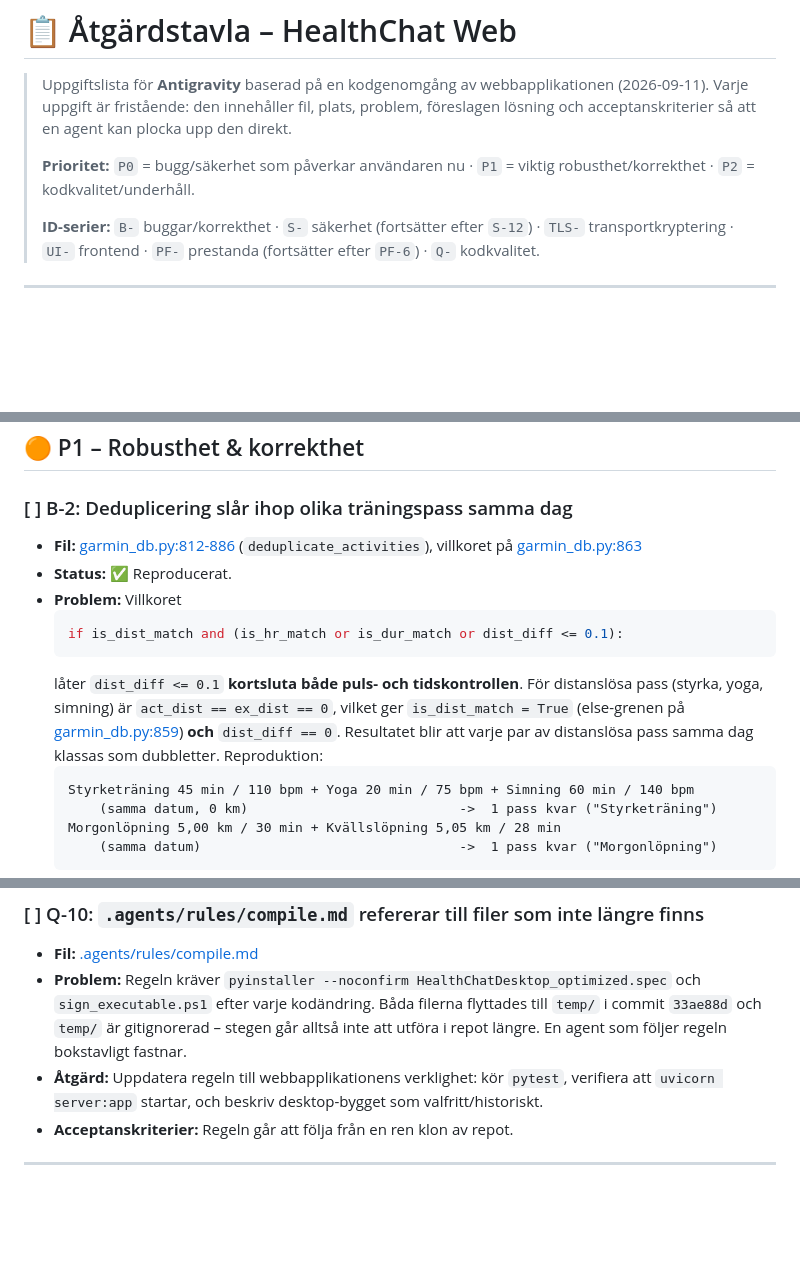
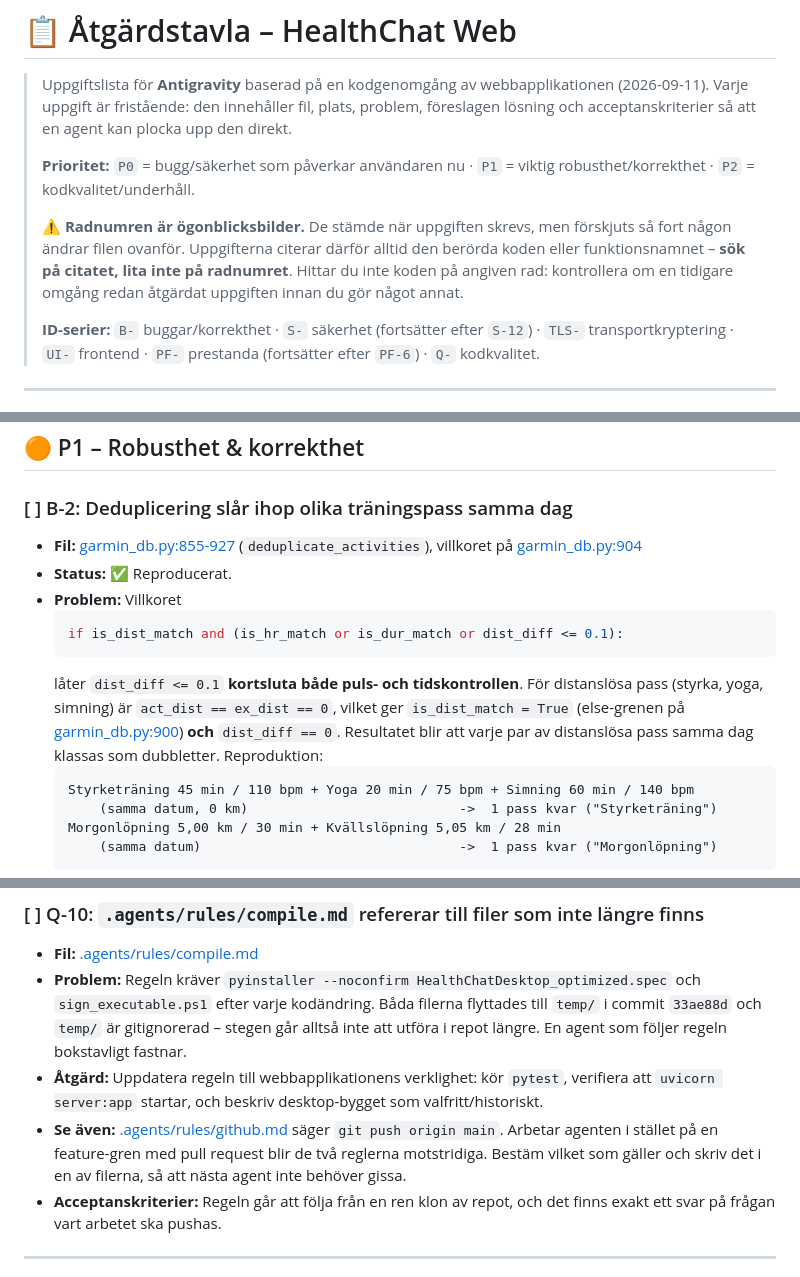
Before and after one commit to anderssjoeberg75/healthchat, a Markdown page: board.md, 3 parts joined by grey strips. Rendered like a GitHub page; blank space fills up the shorter version.

````diff
--- a/board.md
+++ b/board.md
@@ -4,6 +4,11 @@
 > Varje uppgift är fristående: den innehåller fil, plats, problem, föreslagen lösning och acceptanskriterier så att en agent kan plocka upp den direkt.
 >
 > **Prioritet:** `P0` = bugg/säkerhet som påverkar användaren nu · `P1` = viktig robusthet/korrekthet · `P2` = kodkvalitet/underhåll.
+>
+> ⚠️ **Radnumren är ögonblicksbilder.** De stämde när uppgiften skrevs, men förskjuts så fort någon
+> ändrar filen ovanför. Uppgifterna citerar därför alltid den berörda koden eller funktionsnamnet –
+> **sök på citatet, lita inte på radnumret**. Hittar du inte koden på angiven rad: kontrollera om en
+> tidigare omgång redan åtgärdat uppgiften innan du gör något annat.
 >
 > **ID-serier:** `B-` buggar/korrekthet · `S-` säkerhet (fortsätter efter `S-12`) · `TLS-` transportkryptering · `UI-` frontend · `PF-` prestanda (fortsätter efter `PF-6`) · `Q-` kodkvalitet.
 
@@ -192,13 +198,13 @@ av `Q-9` punkt 7.
 ## 🟠 P1 – Robusthet & korrekthet
 
 ### [ ] B-2: Deduplicering slår ihop olika träningspass samma dag
-- **Fil:** [garmin_db.py:812-886](garmin_db.py) (`deduplicate_activities`), villkoret på [garmin_db.py:863](garmin_db.py)
+- **Fil:** [garmin_db.py:855-927](garmin_db.py) (`deduplicate_activities`), villkoret på [garmin_db.py:904](garmin_db.py)
 - **Status:** ✅ Reproducerat.
 - **Problem:** Villkoret
   ```python
   if is_dist_match and (is_hr_match or is_dur_match or dist_diff <= 0.1):
   ```
-  låter `dist_diff <= 0.1` **kortsluta både puls- och tidskontrollen**. För distanslösa pass (styrka, yoga, simning) är `act_dist == ex_dist == 0`, vilket ger `is_dist_match = True` (else-grenen på [garmin_db.py:859](garmin_db.py)) **och** `dist_diff == 0`. Resultatet blir att varje par av distanslösa pass samma dag klassas som dubbletter. Reproduktion:
+  låter `dist_diff <= 0.1` **kortsluta både puls- och tidskontrollen**. För distanslösa pass (styrka, yoga, simning) är `act_dist == ex_dist == 0`, vilket ger `is_dist_match = True` (else-grenen på [garmin_db.py:900](garmin_db.py)) **och** `dist_diff == 0`. Resultatet blir att varje par av distanslösa pass samma dag klassas som dubbletter. Reproduktion:
   ```
   Styrketräning 45 min / 110 bpm + Yoga 20 min / 75 bpm + Simning 60 min / 140 bpm
       (samma datum, 0 km)                           ->  1 pass kvar ("Styrketräning")
@@ -502,7 +508,8 @@ av `Q-9` punkt 7.
 - **Fil:** [.agents/rules/compile.md](.agents/rules/compile.md)
 - **Problem:** Regeln kräver `pyinstaller --noconfirm HealthChatDesktop_optimized.spec` och `sign_executable.ps1` efter varje kodändring. Båda filerna flyttades till `temp/` i commit `33ae88d` och `temp/` är gitignorerad – stegen går alltså inte att utföra i repot längre. En agent som följer regeln bokstavligt fastnar.
 - **Åtgärd:** Uppdatera regeln till webbapplikationens verklighet: kör `pytest`, verifiera att `uvicorn server:app` startar, och beskriv desktop-bygget som valfritt/historiskt.
-- **Acceptanskriterier:** Regeln går att följa från en ren klon av repot.
+- **Se även:** [.agents/rules/github.md](.agents/rules/github.md) säger `git push origin main`. Arbetar agenten i stället på en feature-gren med pull request blir de två reglerna motstridiga. Bestäm vilket som gäller och skriv det i en av filerna, så att nästa agent inte behöver gissa.
+- **Acceptanskriterier:** Regeln går att följa från en ren klon av repot, och det finns exakt ett svar på frågan vart arbetet ska pushas.
 
 ---
 
````
Also changed, not shown: other parts of board.md (+15 -13 lines).
